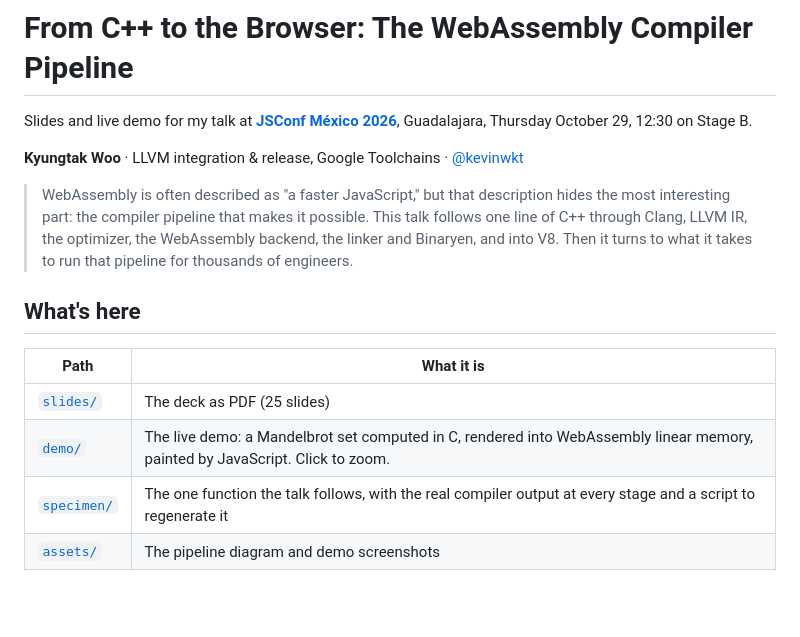
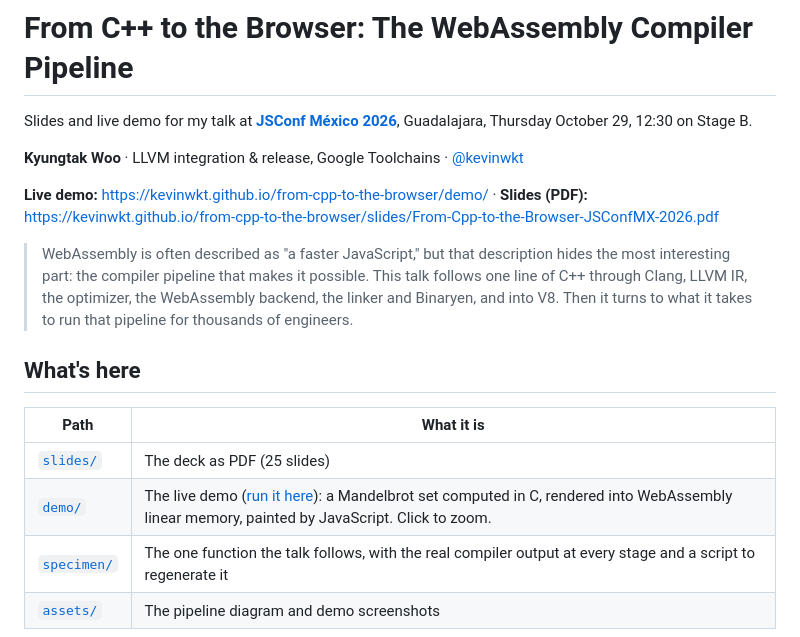
Before and after one commit to kevinwkt/from-cpp-to-the-browser, a Markdown page: README.md, the part around the change. Drawn GitHub-style; blank space fills up the shorter version.

Commit message:
README: link the GitHub Pages demo and slides

```diff
--- a/README.md
+++ b/README.md
@@ -3,6 +3,8 @@
 Slides and live demo for my talk at **[JSConf México 2026](https://www.jsconf.mx/en/agenda)**, Guadalajara, Thursday October 29, 12:30 on Stage B.
 
 **Kyungtak Woo** · LLVM integration & release, Google Toolchains · [@kevinwkt](https://github.com/kevinwkt)
+
+**Live demo:** https://kevinwkt.github.io/from-cpp-to-the-browser/demo/ · **Slides (PDF):** https://kevinwkt.github.io/from-cpp-to-the-browser/slides/From-Cpp-to-the-Browser-JSConfMX-2026.pdf
 
 > WebAssembly is often described as "a faster JavaScript," but that description hides the most interesting part: the compiler pipeline that makes it possible. This talk follows one line of C++ through Clang, LLVM IR, the optimizer, the WebAssembly backend, the linker and Binaryen, and into V8. Then it turns to what it takes to run that pipeline for thousands of engineers.
 
@@ -11,7 +13,7 @@ Slides and live demo for my talk at **[JSConf México 2026](https://www.jsconf.m
 | Path | What it is |
 |---|---|
 | [`slides/`](slides/) | The deck as PDF (25 slides) |
-| [`demo/`](demo/) | The live demo: a Mandelbrot set computed in C, rendered into WebAssembly linear memory, painted by JavaScript. Click to zoom. |
+| [`demo/`](demo/) | The live demo ([run it here](https://kevinwkt.github.io/from-cpp-to-the-browser/demo/)): a Mandelbrot set computed in C, rendered into WebAssembly linear memory, painted by JavaScript. Click to zoom. |
 | [`specimen/`](specimen/) | The one function the talk follows, with the real compiler output at every stage and a script to regenerate it |
 | [`assets/`](assets/) | The pipeline diagram and demo screenshots |
 
```
